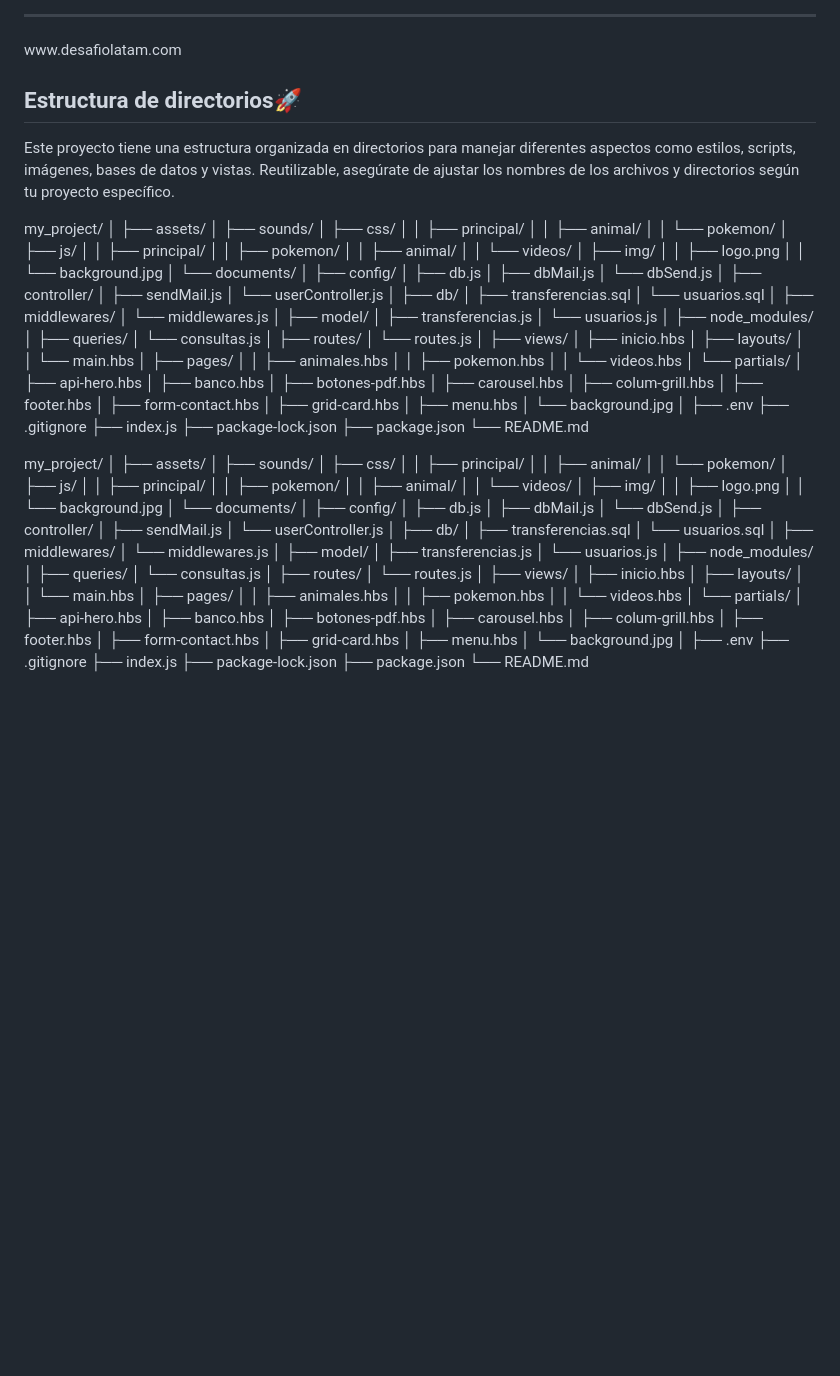
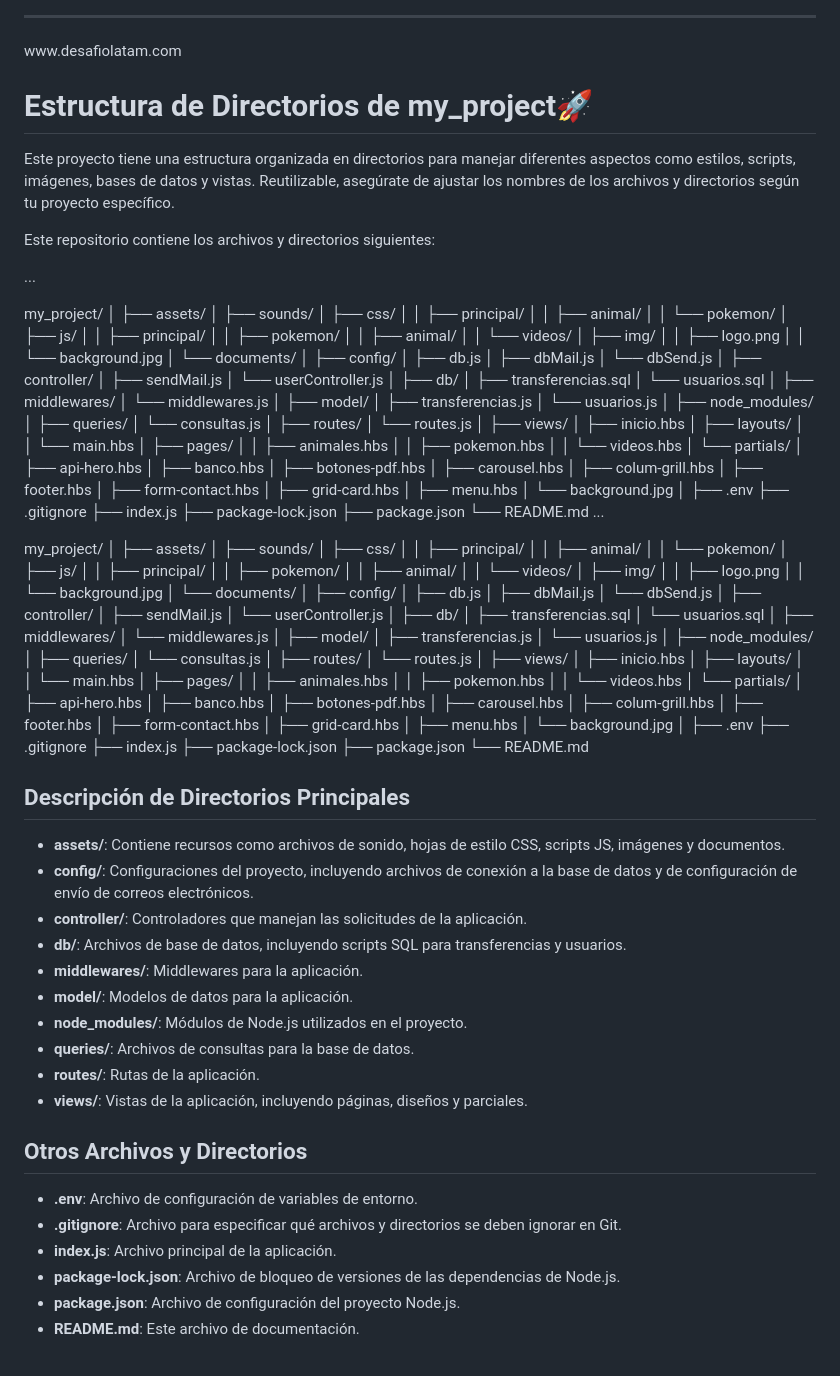
Before and after one commit to jviera100/m7d30banco, a Markdown page: README.md, the part around the change. GitHub-like rendering; blank space fills up the shorter version.

```diff
--- a/README.md
+++ b/README.md
@@ -26,9 +26,13 @@ index <= rutas <= query <= config conexion <= .env
 www.desafiolatam.com
 <br>
 
-## Estructura de directorios🚀
+# Estructura de Directorios de my_project🚀
 
 Este proyecto tiene una estructura organizada en directorios para manejar diferentes aspectos como estilos, scripts, imágenes, bases de datos y vistas. Reutilizable, asegúrate de ajustar los nombres de los archivos y directorios según tu proyecto específico.
+
+Este repositorio contiene los archivos y directorios siguientes:
+
+...
 
 my_project/
 │
@@ -102,8 +106,31 @@ my_project/
 ├── package-lock.json
 ├── package.json
 └── README.md
+...
 
 my_project/ │ ├── assets/ │ ├── sounds/ │ ├── css/ │ │ ├── principal/ │ │ ├── animal/ │ │ └── pokemon/ │ ├── js/ │ │ ├── principal/ │ │ ├── pokemon/ │ │ ├── animal/ │ │ └── videos/ │ ├── img/ │ │ ├── logo.png │ │ └── background.jpg │ └── documents/ │ ├── config/ │ ├── db.js │ ├── dbMail.js │ └── dbSend.js │ ├── controller/ │ ├── sendMail.js │ └── userController.js │ ├── db/ │ ├── transferencias.sql │ └── usuarios.sql │ ├── middlewares/ │ └── middlewares.js │ ├── model/ │ ├── transferencias.js │ └── usuarios.js │ ├── node_modules/ │ ├── queries/ │ └── consultas.js │ ├── routes/ │ └── routes.js │ ├── views/ │ ├── inicio.hbs │ ├── layouts/ │ │ └── main.hbs │ ├── pages/ │ │ ├── animales.hbs │ │ ├── pokemon.hbs │ │ └── videos.hbs │ └── partials/ │ ├── api-hero.hbs │ ├── banco.hbs │ ├── botones-pdf.hbs │ ├── carousel.hbs │ ├── colum-grill.hbs │ ├── footer.hbs │ ├── form-contact.hbs │ ├── grid-card.hbs │ ├── menu.hbs │ └── background.jpg │ ├── .env ├── .gitignore ├── index.js ├── package-lock.json ├── package.json └── README.md
+
+## Descripción de Directorios Principales
+
+- **assets/**: Contiene recursos como archivos de sonido, hojas de estilo CSS, scripts JS, imágenes y documentos.
+- **config/**: Configuraciones del proyecto, incluyendo archivos de conexión a la base de datos y de configuración de envío de correos electrónicos.
+- **controller/**: Controladores que manejan las solicitudes de la aplicación.
+- **db/**: Archivos de base de datos, incluyendo scripts SQL para transferencias y usuarios.
+- **middlewares/**: Middlewares para la aplicación.
+- **model/**: Modelos de datos para la aplicación.
+- **node_modules/**: Módulos de Node.js utilizados en el proyecto.
+- **queries/**: Archivos de consultas para la base de datos.
+- **routes/**: Rutas de la aplicación.
+- **views/**: Vistas de la aplicación, incluyendo páginas, diseños y parciales.
+
+## Otros Archivos y Directorios
+
+- **.env**: Archivo de configuración de variables de entorno.
+- **.gitignore**: Archivo para especificar qué archivos y directorios se deben ignorar en Git.
+- **index.js**: Archivo principal de la aplicación.
+- **package-lock.json**: Archivo de bloqueo de versiones de las dependencias de Node.js.
+- **package.json**: Archivo de configuración del proyecto Node.js.
+- **README.md**: Este archivo de documentación.
 
 <br>
 <img src="./assets/img/1.jpg" alt="">
```
